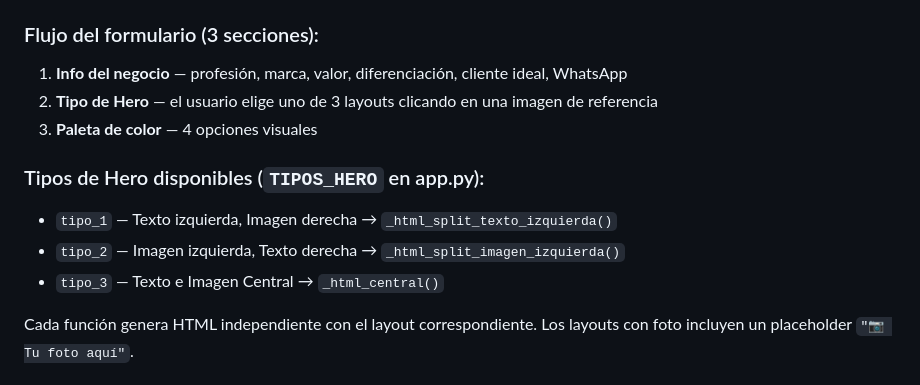
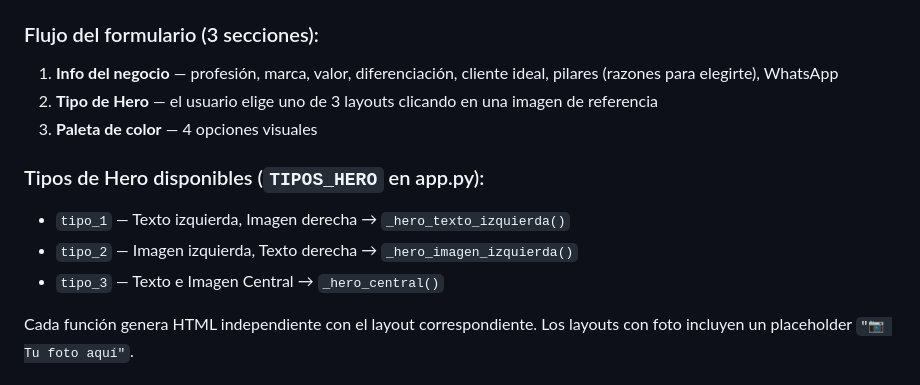
Before and after one commit to GuilleHC/pagina-web-servicios, a Markdown page: CLAUDE.md, the part around the change. Rendered like a GitHub page.

Commit message:
docs: corregir nombres de funciones y campos del formulario en CLAUDE.md
- Corregir nombres reales de funciones: _hero_texto_izquierda, _hero_imagen_izquierda, _hero_central
- Agregar campo pilares al flujo del formulario (sección 1)

Co-Authored-By: Claude Sonnet 4.6 <noreply@anthropic.com>

```diff
--- a/CLAUDE.md
+++ b/CLAUDE.md
@@ -35,14 +35,14 @@ Archivos principales:
 - `static/hero-tipos/` — Imágenes de referencia de los 3 layouts (`hero_1.jpg`, `hero_2.jpg`, `hero_3.jpg`)
 
 ### Flujo del formulario (3 secciones):
-1. **Info del negocio** — profesión, marca, valor, diferenciación, cliente ideal, WhatsApp
+1. **Info del negocio** — profesión, marca, valor, diferenciación, cliente ideal, pilares (razones para elegirte), WhatsApp
 2. **Tipo de Hero** — el usuario elige uno de 3 layouts clicando en una imagen de referencia
 3. **Paleta de color** — 4 opciones visuales
 
 ### Tipos de Hero disponibles (`TIPOS_HERO` en app.py):
-- `tipo_1` — Texto izquierda, Imagen derecha → `_html_split_texto_izquierda()`
-- `tipo_2` — Imagen izquierda, Texto derecha → `_html_split_imagen_izquierda()`
-- `tipo_3` — Texto e Imagen Central → `_html_central()`
+- `tipo_1` — Texto izquierda, Imagen derecha → `_hero_texto_izquierda()`
+- `tipo_2` — Imagen izquierda, Texto derecha → `_hero_imagen_izquierda()`
+- `tipo_3` — Texto e Imagen Central → `_hero_central()`
 
 Cada función genera HTML independiente con el layout correspondiente. Los layouts con foto incluyen un placeholder `"📷 Tu foto aquí"`.
 
```
